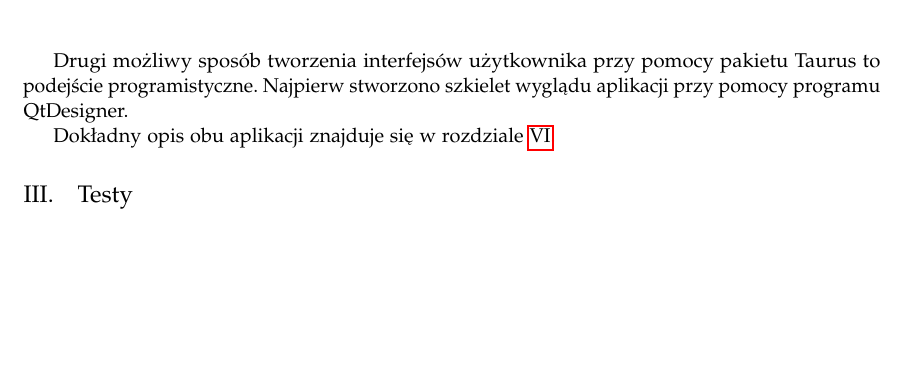
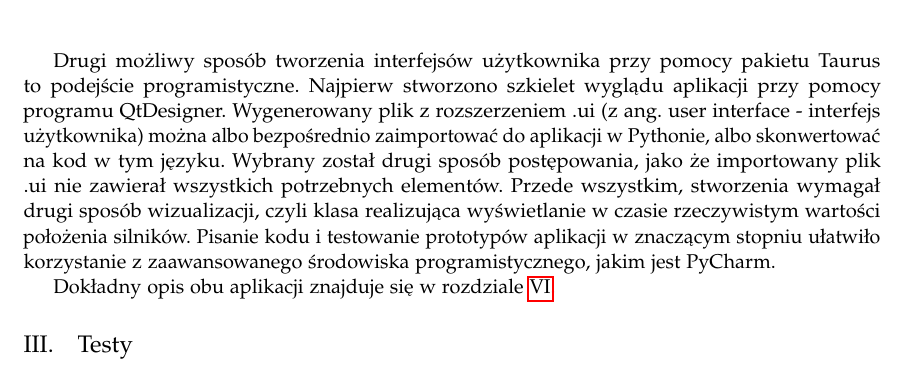
Before and after one commit to LJBD/studies-scada-tango-sardana-showcase, a LaTeX paper (Raport/SCADATangoReport.tex, which reads Raport/opis_realizacji.tex): part of page 9 of 17, cut so that both start at the same text, the shorter picture padded with empty space. Compiled offline with pdfLaTeX.

Commit message:
Finished describing creation of apps.

```diff
--- a/Raport/opis_realizacji.tex
+++ b/Raport/opis_realizacji.tex
@@ -77,7 +77,7 @@ Pierwszy sposób to podejście konfiguracyjne. Użytkownik nie musi pisać kodu
 
 Kolejnym krokiem była konfiguracja panelu z wykresem oraz zapisanie ustawień, które zawierały między innymi: odpowiednie sygnały, ich nazwy, kolory na wykresie i skalę. Ostatnią czynnością było utworzenie i zapisanie przykładowej sekwencji makr. Oba wspomniane wyżej pliki konfiguracyjne zostały dołączone do plików projektowych i są opisane w rozdziale \ref{sec:opis_kodu}.
 
-Drugi możliwy sposób tworzenia interfejsów użytkownika przy pomocy pakietu Taurus to podejście programistyczne. Najpierw stworzono szkielet wyglądu aplikacji przy pomocy programu QtDesigner.
+Drugi możliwy sposób tworzenia interfejsów użytkownika przy pomocy pakietu Taurus to podejście programistyczne. Najpierw stworzono szkielet wyglądu aplikacji przy pomocy programu QtDesigner. Wygenerowany plik z rozszerzeniem .ui (z ang. user interface - interfejs użytkownika) można albo bezpośrednio zaimportować do aplikacji w Pythonie, albo skonwertować na kod w tym języku. Wybrany został drugi sposób postępowania, jako że importowany plik .ui nie zawierał wszystkich potrzebnych elementów. Przede wszystkim, stworzenia wymagał drugi sposób wizualizacji, czyli klasa realizująca wyświetlanie w czasie rzeczywistym wartości położenia silników. Pisanie kodu i testowanie prototypów aplikacji w znaczącym stopniu ułatwiło korzystanie z zaawansowanego środowiska programistycznego, jakim jest PyCharm.
 
 Dokładny opis obu aplikacji znajduje się w rozdziale \ref{sec:manual}.
 
```
Also changed, not shown: Raport/SCADATangoReport.pdf, Raport/opis_realizacji.tex (2 more changed lines).
